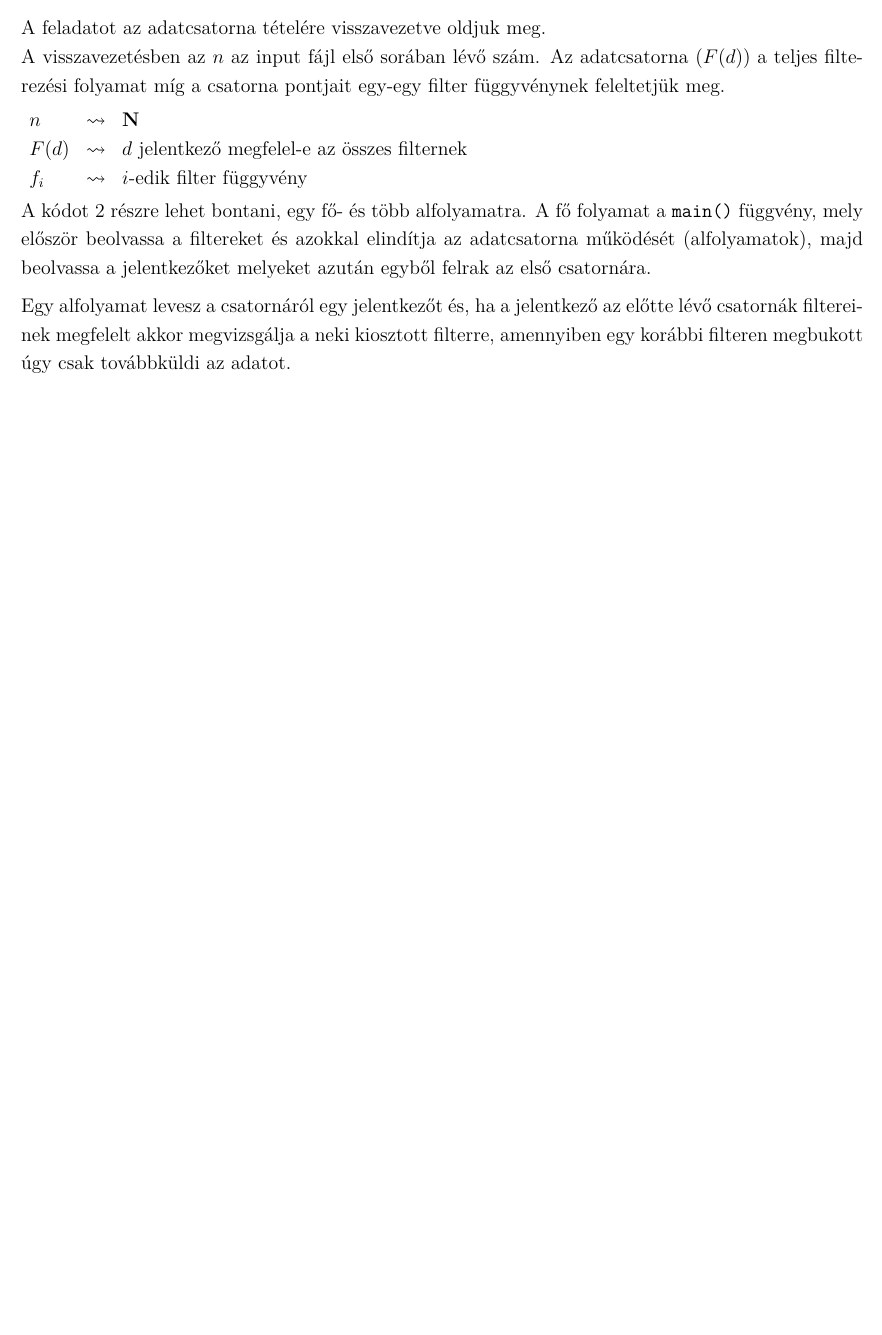
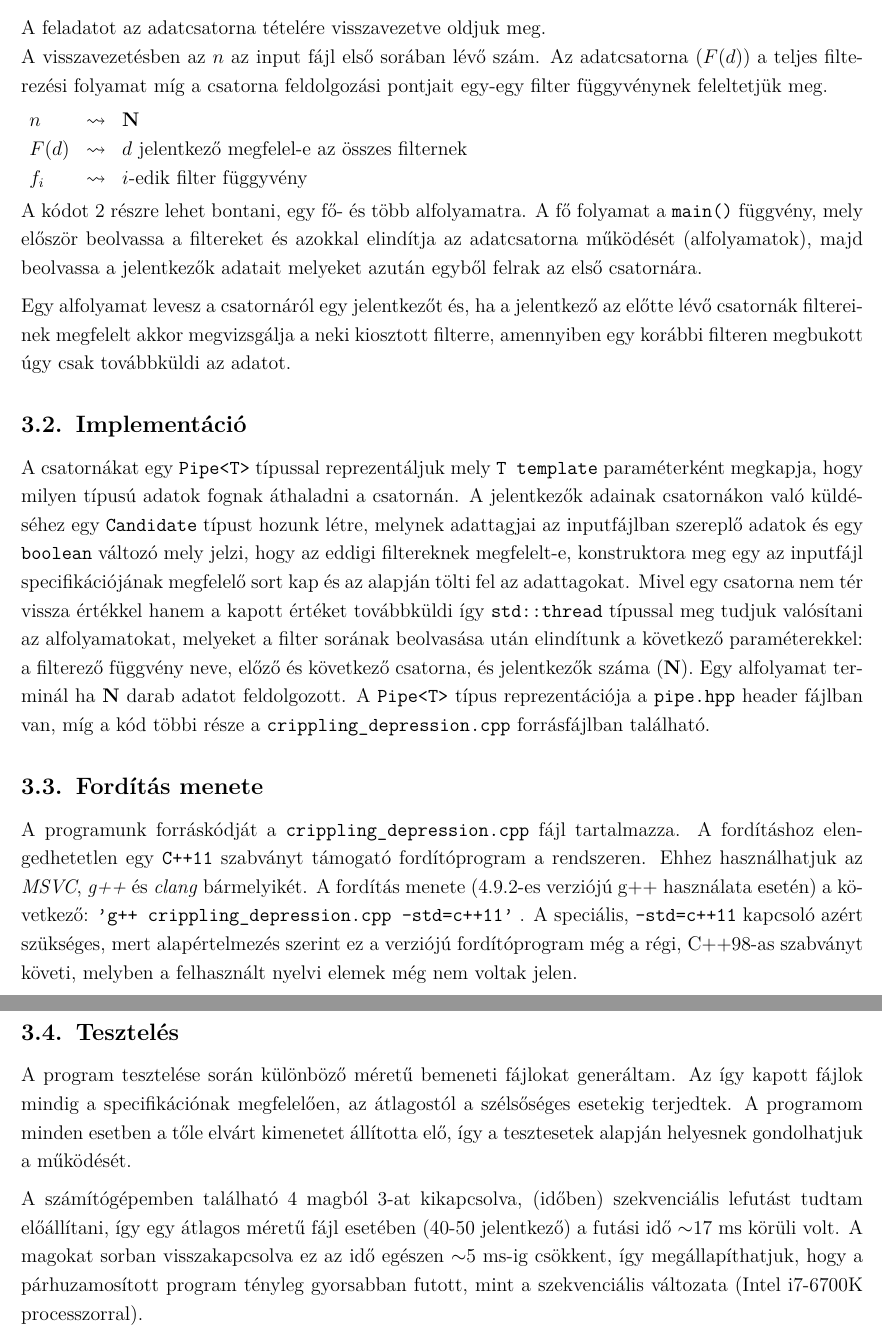
Before and after one commit to BenJoey/felev5, a LaTeX document (ORSI/bead3/docu/docu.tex): part of page 3 of 3 before the commit and two parts of pages 3 and 4 of 4 after it, the two joined at a grey line, cut so that both start at the same text, the shorter picture padded with empty space. Compiled offline with pdfLaTeX.

Commit message:
ORSI|Docu done

```diff
--- a/ORSI/bead3/docu/docu.tex
+++ b/ORSI/bead3/docu/docu.tex
@@ -136,7 +136,8 @@ tartalmazza a kapott eredményt, ami az összes filternek megfelelő jelentkező
 \subsection{Megoldási mód}
 A feladatot az adatcsatorna tételére visszavezetve oldjuk meg.\\
 A visszavezetésben az $n$ az input fájl első sorában lévő szám. Az adatcsatorna ($F(d)$) a
-teljes filterezési folyamat míg a csatorna pontjait egy-egy filter függyvénynek feleltetjük meg.\br
+teljes filterezési folyamat míg a csatorna feldolgozási pontjait egy-egy filter függyvénynek
+feleltetjük meg.\br
 $
 \begin{matrix}[l]
 	n & \rightsquigarrow & \textbf{N} \\
@@ -146,8 +147,48 @@ $
 $\br
 A kódot 2 részre lehet bontani, egy fő- és több alfolyamatra. A fő folyamat a \verb|main()|
 függvény, mely először beolvassa a filtereket és azokkal elindítja az adatcsatorna működését
-(alfolyamatok), majd beolvassa a jelentkezőket melyeket azután egyből felrak az első csatornára.\br
+(alfolyamatok), majd beolvassa a jelentkezők adatait melyeket azután egyből felrak az első csatornára.\br
 Egy alfolyamat levesz a csatornáról egy jelentkezőt és, ha a jelentkező az előtte lévő
 csatornák filtereinek megfelelt akkor megvizsgálja a neki kiosztott filterre, amennyiben
 egy korábbi filteren megbukott úgy csak továbbküldi az adatot.
+
+\subsection{Implementáció}
+A csatornákat egy \verb|Pipe<T>| típussal reprezentáljuk mely \verb|T template| paraméterként
+megkapja, hogy milyen típusú adatok fognak áthaladni a csatornán.
+A jelentkezők adainak csatornákon való küldéséhez egy \verb|Candidate| típust hozunk létre,
+melynek adattagjai az inputfájlban szereplő adatok és egy \verb|boolean| változó mely jelzi,
+hogy az eddigi filtereknek megfelelt-e, konstruktora meg egy az inputfájl specifikációjának
+megfelelő sort kap és az alapján tölti fel az adattagokat. Mivel egy csatorna nem tér vissza
+értékkel hanem a kapott értéket továbbküldi így \verb|std::thread| típussal meg tudjuk
+valósítani az alfolyamatokat, melyeket a filter sorának beolvasása után elindítunk
+a következő paraméterekkel: a filterező függvény neve, előző és következő csatorna, és
+jelentkezők száma (\textbf{N}). Egy alfolyamat terminál ha \textbf{N} darab adatot feldolgozott.
+A \verb|Pipe<T>| típus reprezentációja a \verb|pipe.hpp| header fájlban van, míg a kód többi
+része a \verb|crippling_depression.cpp| forrásfájlban található.
+
+\subsection{Fordítás menete}
+A programunk forráskódját a \verb|crippling_depression.cpp| fájl tartalmazza. A fordításhoz
+elengedhetetlen egy \verb|C++11| szabványt támogató fordítóprogram a rendszeren. Ehhez
+használhatjuk az \textit{MSVC}, \textit{g++} és \textit{clang} bármelyikét. A fordítás menete
+(4.9.2-es verziójú g++ használata esetén) a következő: \verb|'g++ crippling_depression.cpp -std=c++11'|
+. A speciális, \verb|-std=c++11| kapcsoló azért szükséges, mert alapértelmezés
+szerint ez a verziójú fordítóprogram még a régi, C++98-as szabványt követi, melyben a
+felhasznált nyelvi elemek még nem voltak jelen.
+
+\newpage
+\thispagestyle{empty}
+\begin{center}
+	\colorbox{lightgray}{{\large JPSMA3} \hspace{4.3cm} {\large ORSI 3. beadandó} \hspace{5.7cm} \thepage}
+\end{center}
+
+\subsection{Tesztelés}
+A program tesztelése során különböző méretű bemeneti fájlokat generáltam. Az így kapott
+fájlok mindig a specifikációnak megfelelően, az átlagostól a szélsőséges esetekig terjedtek.
+A programom minden esetben a tőle elvárt kimenetet állította elő, így a tesztesetek alapján
+helyesnek gondolhatjuk a működését.\br
+A számítógépemben található 4 magból 3-at kikapcsolva, (időben) szekvenciális lefutást tudtam
+előállítani, így egy átlagos méretű fájl esetében (40-50 jelentkező) a futási idő $\sim$17 ms
+körüli volt. A magokat sorban visszakapcsolva ez az idő egészen $\sim$5 ms-ig csökkent,
+így megállapíthatjuk, hogy a párhuzamosított program tényleg gyorsabban futott, mint a
+szekvenciális változata (Intel i7-6700K processzorral).
 \end{document}
```
